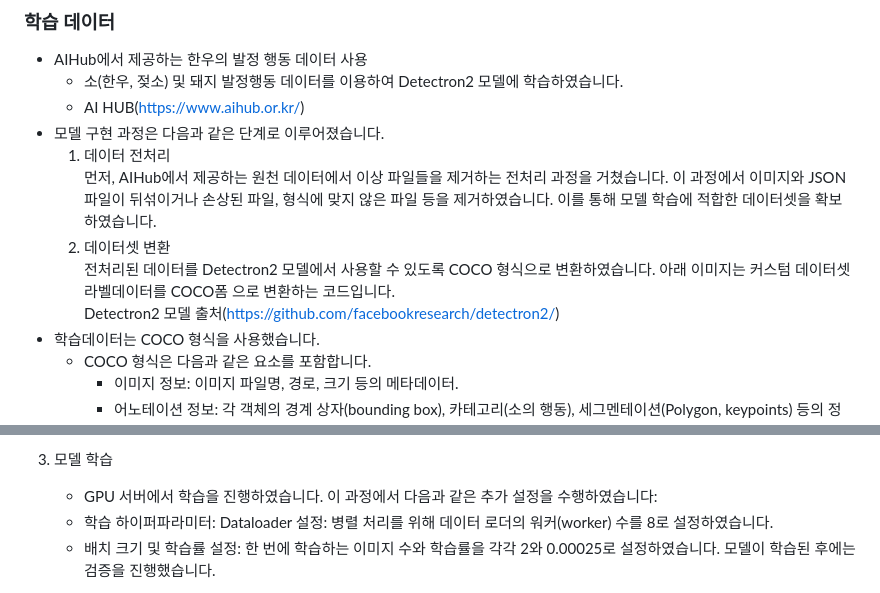
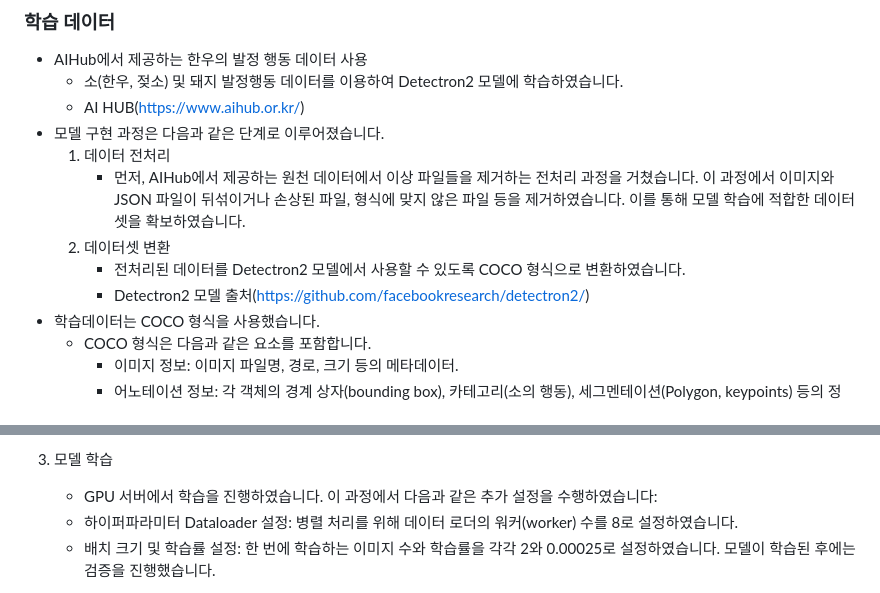
Before and after one commit to KastanEr/CowEstrusDetector, a Markdown page: README.md, 2 parts joined by grey strips. GitHub-like rendering.

```diff
--- a/README.md
+++ b/README.md
@@ -61,10 +61,10 @@
     - AI HUB(https://www.aihub.or.kr/)
   - 모델 구현 과정은 다음과 같은 단계로 이루어졌습니다.
     1. 데이터 전처리
-     먼저, AIHub에서 제공하는 원천 데이터에서 이상 파일들을 제거하는 전처리 과정을 거쳤습니다. 이 과정에서 이미지와 JSON 파일이 뒤섞이거나 손상된 파일, 형식에 맞지 않은 파일 등을 제거하였습니다. 이를 통해 모델 학습에 적합한 데이터셋을 확보하였습니다.
+        - 먼저, AIHub에서 제공하는 원천 데이터에서 이상 파일들을 제거하는 전처리 과정을 거쳤습니다. 이 과정에서 이미지와 JSON 파일이 뒤섞이거나 손상된 파일, 형식에 맞지 않은 파일 등을 제거하였습니다. 이를 통해 모델 학습에 적합한 데이터셋을 확보하였습니다.
     2. 데이터셋 변환
-     전처리된 데이터를 Detectron2 모델에서 사용할 수 있도록 COCO 형식으로 변환하였습니다. 아래 이미지는 커스텀 데이터셋 라벨데이터를 COCO폼 으로 변환하는 코드입니다.
-     Detectron2 모델 출처(https://github.com/facebookresearch/detectron2/)
+        - 전처리된 데이터를 Detectron2 모델에서 사용할 수 있도록 COCO 형식으로 변환하였습니다.
+        - Detectron2 모델 출처(https://github.com/facebookresearch/detectron2/)
   - 학습데이터는 COCO 형식을 사용했습니다.
     - COCO 형식은 다음과 같은 요소를 포함합니다.
       - 이미지 정보: 이미지 파일명, 경로, 크기 등의 메타데이터.
@@ -85,7 +85,7 @@
 
   3. 모델 학습
      - GPU 서버에서 학습을 진행하였습니다. 이 과정에서 다음과 같은 추가 설정을 수행하였습니다:
-     - 학습 하이퍼파라미터: Dataloader 설정: 병렬 처리를 위해 데이터 로더의 워커(worker) 수를 8로 설정하였습니다.
+     - 하이퍼파라미터 Dataloader 설정: 병렬 처리를 위해 데이터 로더의 워커(worker) 수를 8로 설정하였습니다.
      - 배치 크기 및 학습률 설정: 한 번에 학습하는 이미지 수와 학습률을 각각 2와 0.00025로 설정하였습니다. 모델이 학습된 후에는 검증을 진행했습니다.
 
   4. 모델 평가
```
